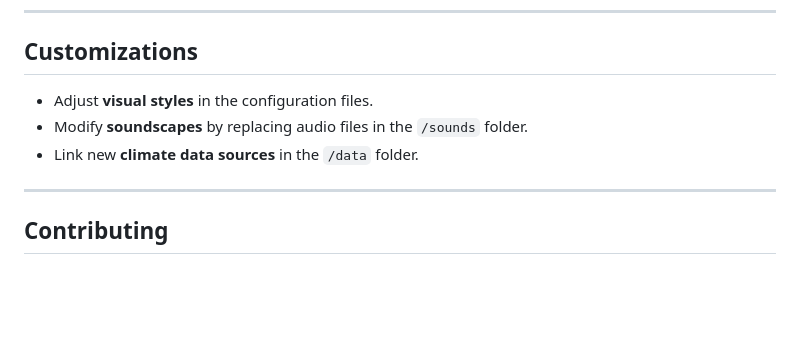
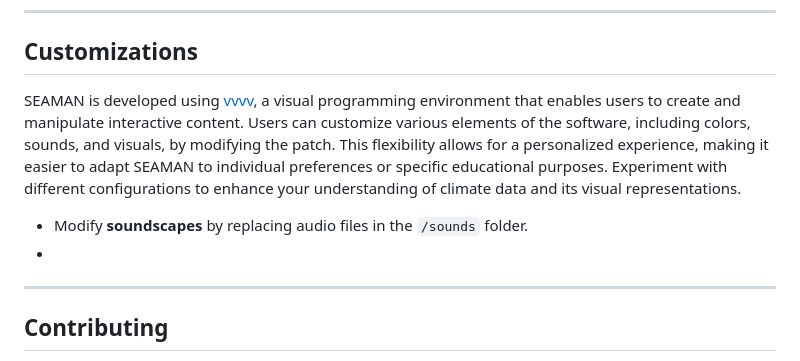
Before and after one commit to GeoModelLab/seaman, a Markdown page: README.md, the part around the change. Rendered like a GitHub page; blank space fills up the shorter version.

```diff
--- a/README.md
+++ b/README.md
@@ -64,10 +64,9 @@ Launch SEAMAN by opening `seaman.exe`. The software allows users to:
 ---
 
 ## Customizations
-- Adjust **visual styles** in the configuration files.
+SEAMAN is developed using [vvvv](https://vvvv.org/), a visual programming environment that enables users to create and manipulate interactive content. Users can customize various elements of the software, including colors, sounds, and visuals, by modifying the patch. This flexibility allows for a personalized experience, making it easier to adapt SEAMAN to individual preferences or specific educational purposes. Experiment with different configurations to enhance your understanding of climate data and its visual representations.
 - Modify **soundscapes** by replacing audio files in the `/sounds` folder.
-- Link new **climate data sources** in the `/data` folder.
-
+-
 ---
 
 ## Contributing
```
